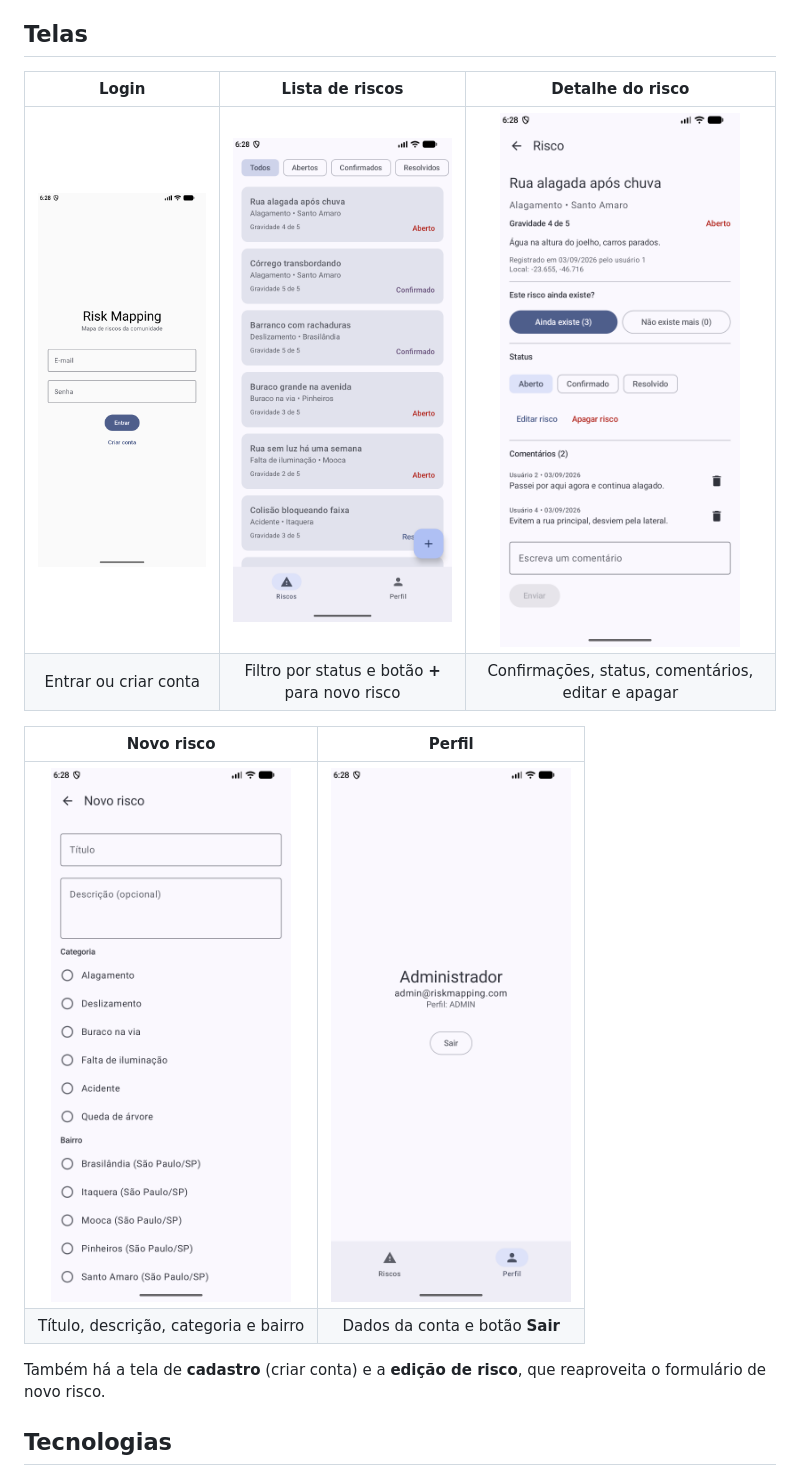
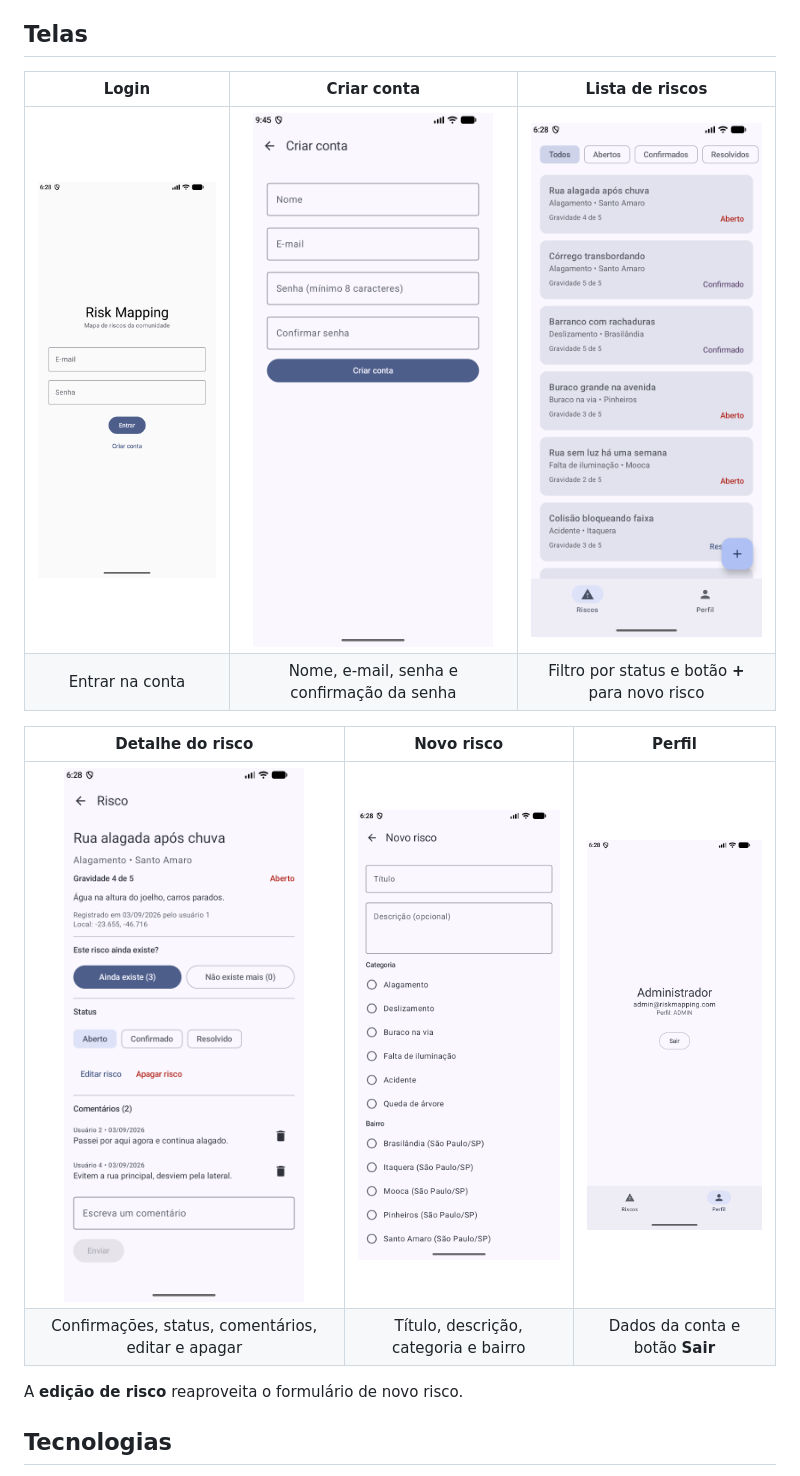
Before and after one commit to GQuirino/risk-mapping-android, a Markdown page: README.md, the part around the change. Rendered like a GitHub page; pictures changed too: docs/screenshots/06-cadastro.png (added).

Commit message:
Adiciona a tela de cadastro com confirmação de senha ao README

```diff
--- a/README.md
+++ b/README.md
@@ -8,17 +8,17 @@ O app consome a API REST do projeto: https://risk-mapping-api.onrender.com
 
 ## Telas
 
-| Login | Lista de riscos | Detalhe do risco |
+| Login | Criar conta | Lista de riscos |
 |:---:|:---:|:---:|
-| <img src="docs/screenshots/01-login.png" width="240"> | <img src="docs/screenshots/02-lista.png" width="240"> | <img src="docs/screenshots/03-detalhe.png" width="240"> |
-| Entrar ou criar conta | Filtro por status e botão **+** para novo risco | Confirmações, status, comentários, editar e apagar |
+| <img src="docs/screenshots/01-login.png" width="240"> | <img src="docs/screenshots/06-cadastro.png" width="240"> | <img src="docs/screenshots/02-lista.png" width="240"> |
+| Entrar na conta | Nome, e-mail, senha e confirmação da senha | Filtro por status e botão **+** para novo risco |
 
-| Novo risco | Perfil |
-|:---:|:---:|
-| <img src="docs/screenshots/04-novo-risco.png" width="240"> | <img src="docs/screenshots/05-perfil.png" width="240"> |
-| Título, descrição, categoria e bairro | Dados da conta e botão **Sair** |
+| Detalhe do risco | Novo risco | Perfil |
+|:---:|:---:|:---:|
+| <img src="docs/screenshots/03-detalhe.png" width="240"> | <img src="docs/screenshots/04-novo-risco.png" width="240"> | <img src="docs/screenshots/05-perfil.png" width="240"> |
+| Confirmações, status, comentários, editar e apagar | Título, descrição, categoria e bairro | Dados da conta e botão **Sair** |
 
-Também há a tela de **cadastro** (criar conta) e a **edição de risco**, que reaproveita o formulário de novo risco.
+A **edição de risco** reaproveita o formulário de novo risco.
 
 ## Tecnologias
 
```
